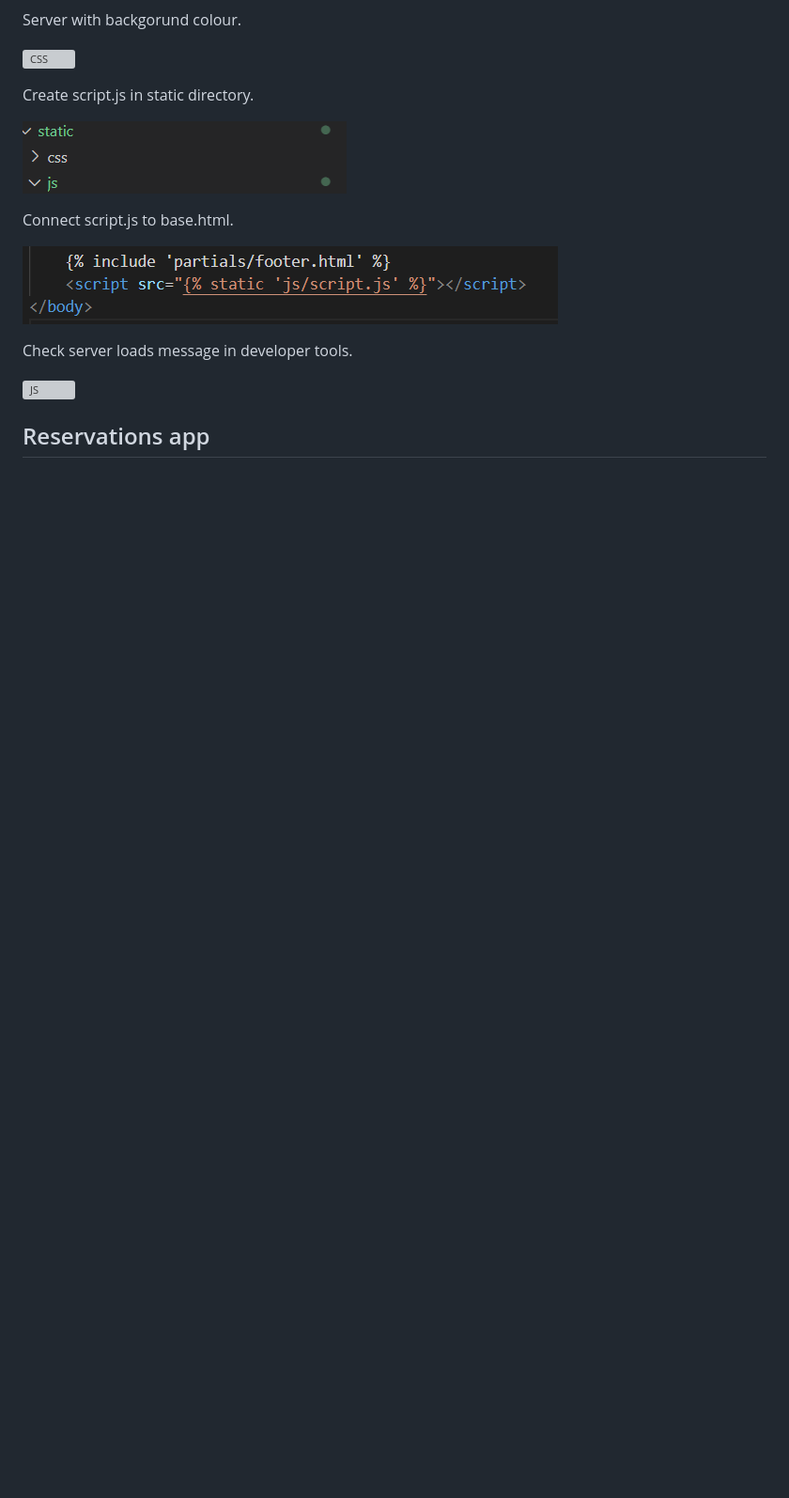
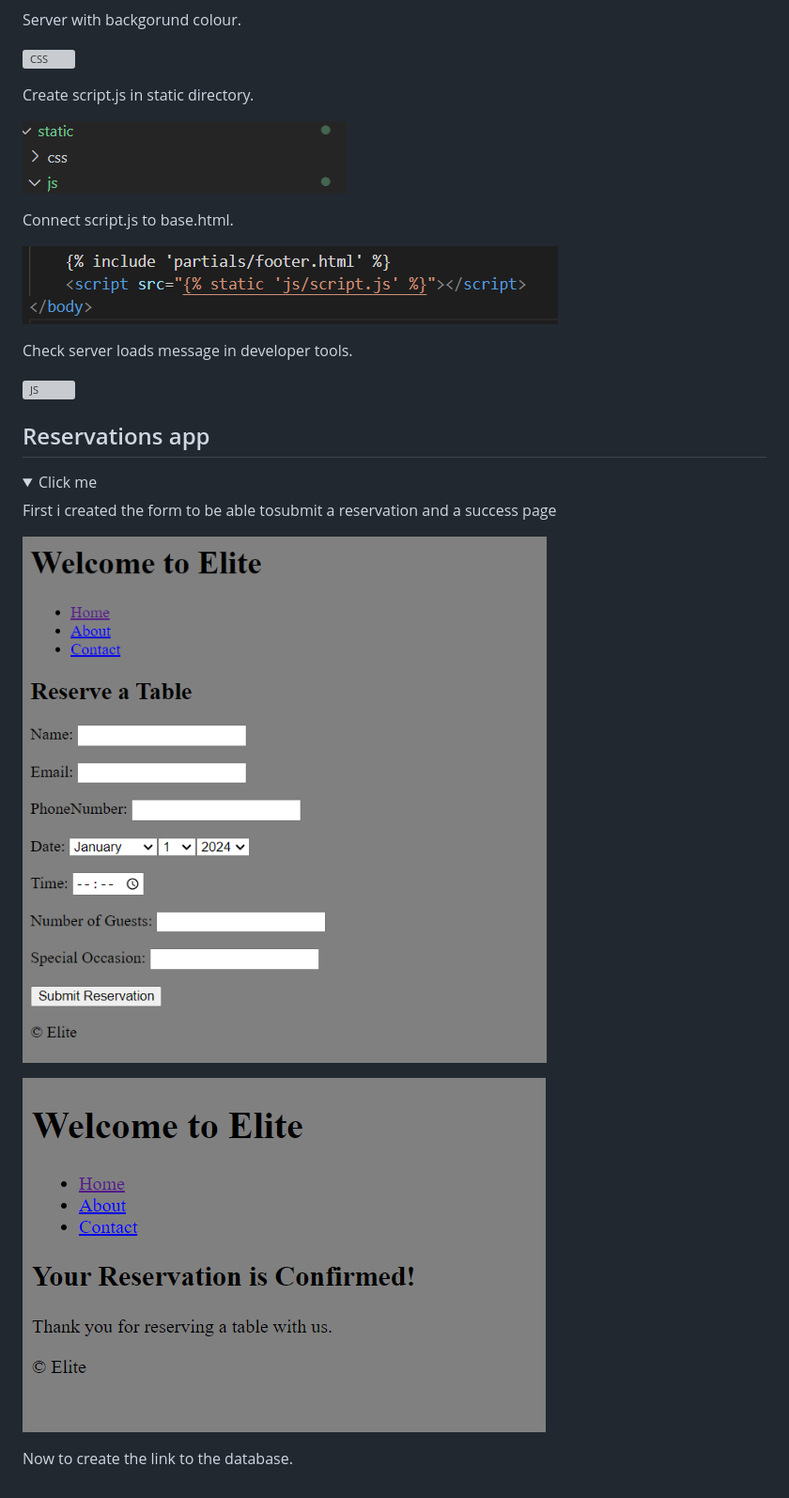
Before and after one commit to DanParkinson/project-4-django, a Markdown page: TESTING.md, the part around the change. Shown: that part at 94% size. Rendered like a GitHub page; pictures changed too: docs/testing/reservations01.png (added), docs/testing/reservations02.png (added); folded sections open; blank space fills up the shorter version; grey boxes are pictures that could not be loaded.

Commit message:
TESTING.md reservations form

```diff
--- a/TESTING.md
+++ b/TESTING.md
@@ -109,3 +109,16 @@ Check server loads message in developer tools.
 </details>
 
 ## Reservations app
+
+<details>
+<summary>Click me</summary>
+
+First i created the form to be able tosubmit a reservation and a success page
+
+![Reservation form](docs/testing/reservations01.png)
+
+![Success page](docs/testing/reservations02.png)
+
+Now to create the link to the database.
+
+</details>
```
